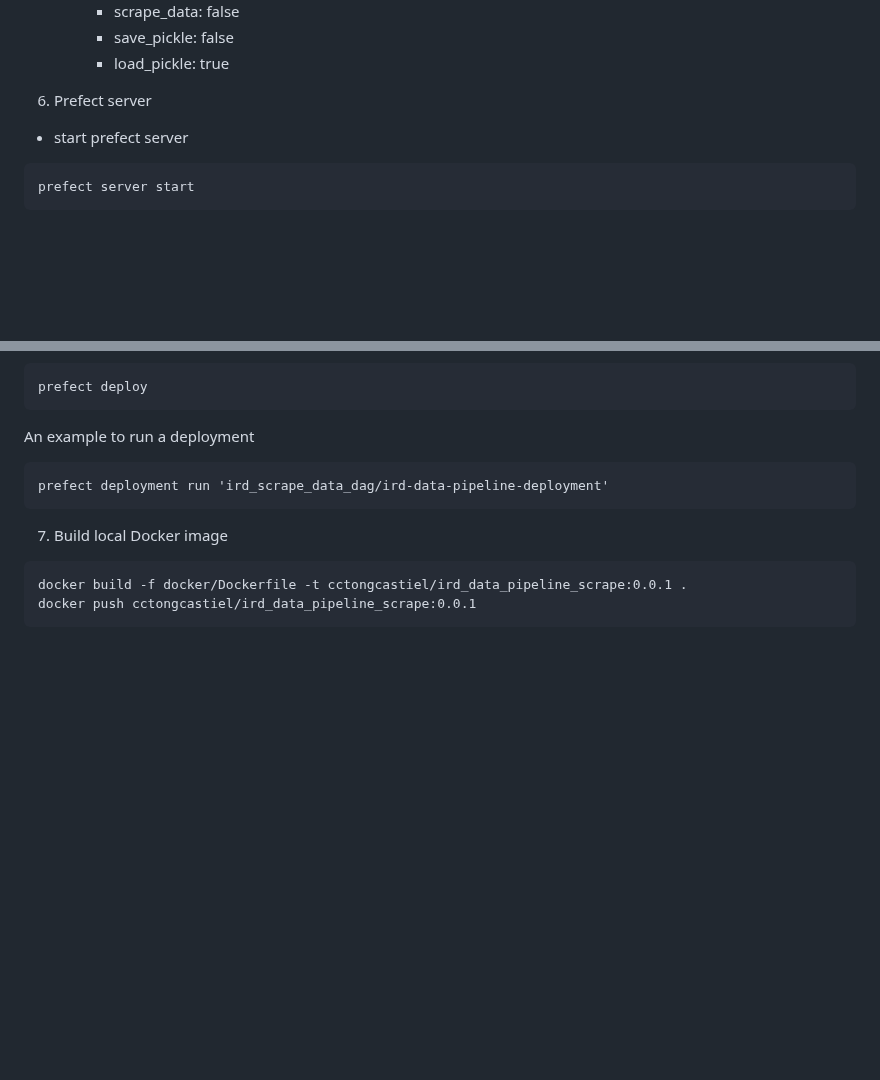
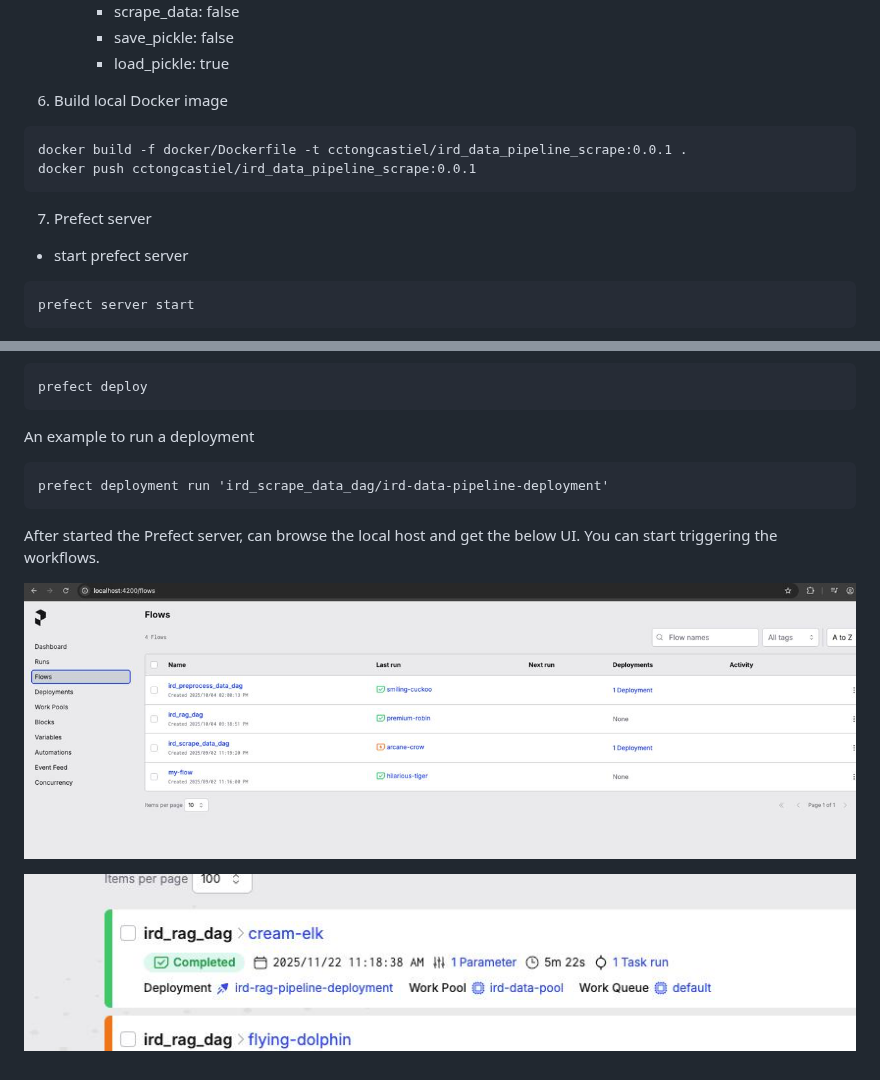
Before and after one commit to cctong-castiel/ird_data_pipeline, a Markdown page: README.md, 2 parts joined by grey strips. Rendered like a GitHub page; pictures changed too: assets/imgs/1766068372572.png (added), assets/imgs/1766068579625.png (added); blank space fills up the shorter version.

Commit message:
added supporting images

````diff
--- a/README.md
+++ b/README.md
@@ -56,7 +56,14 @@ export PYTHONPATH=.
     - save_pickle: false
     - load_pickle: true
 
-6. Prefect server
+6. Build local Docker image
+
+```
+docker build -f docker/Dockerfile -t cctongcastiel/ird_data_pipeline_scrape:0.0.1 .
+docker push cctongcastiel/ird_data_pipeline_scrape:0.0.1
+```
+
+7. Prefect server
 
 - start prefect server
 
@@ -82,9 +89,8 @@ An example to run a deployment
 prefect deployment run 'ird_scrape_data_dag/ird-data-pipeline-deployment'
 ```
 
-7. Build local Docker image
+After started the Prefect server, can browse the local host and get the below UI. You can start triggering the workflows.
 
-```
-docker build -f docker/Dockerfile -t cctongcastiel/ird_data_pipeline_scrape:0.0.1 .
-docker push cctongcastiel/ird_data_pipeline_scrape:0.0.1
-```
+![1766068372572](assets/imgs/1766068372572.png)
+
+![1766068579625](assets/imgs/1766068579625.png)
````
